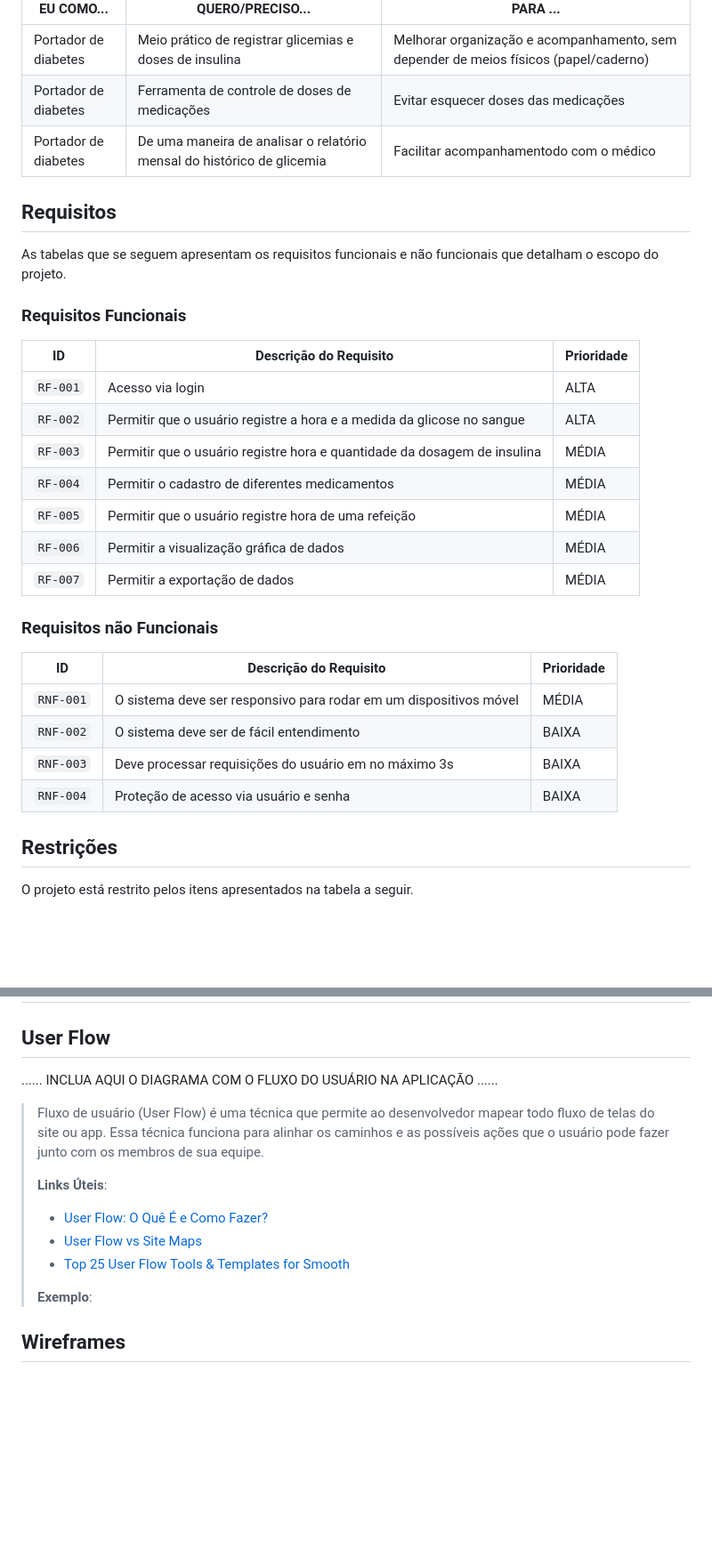
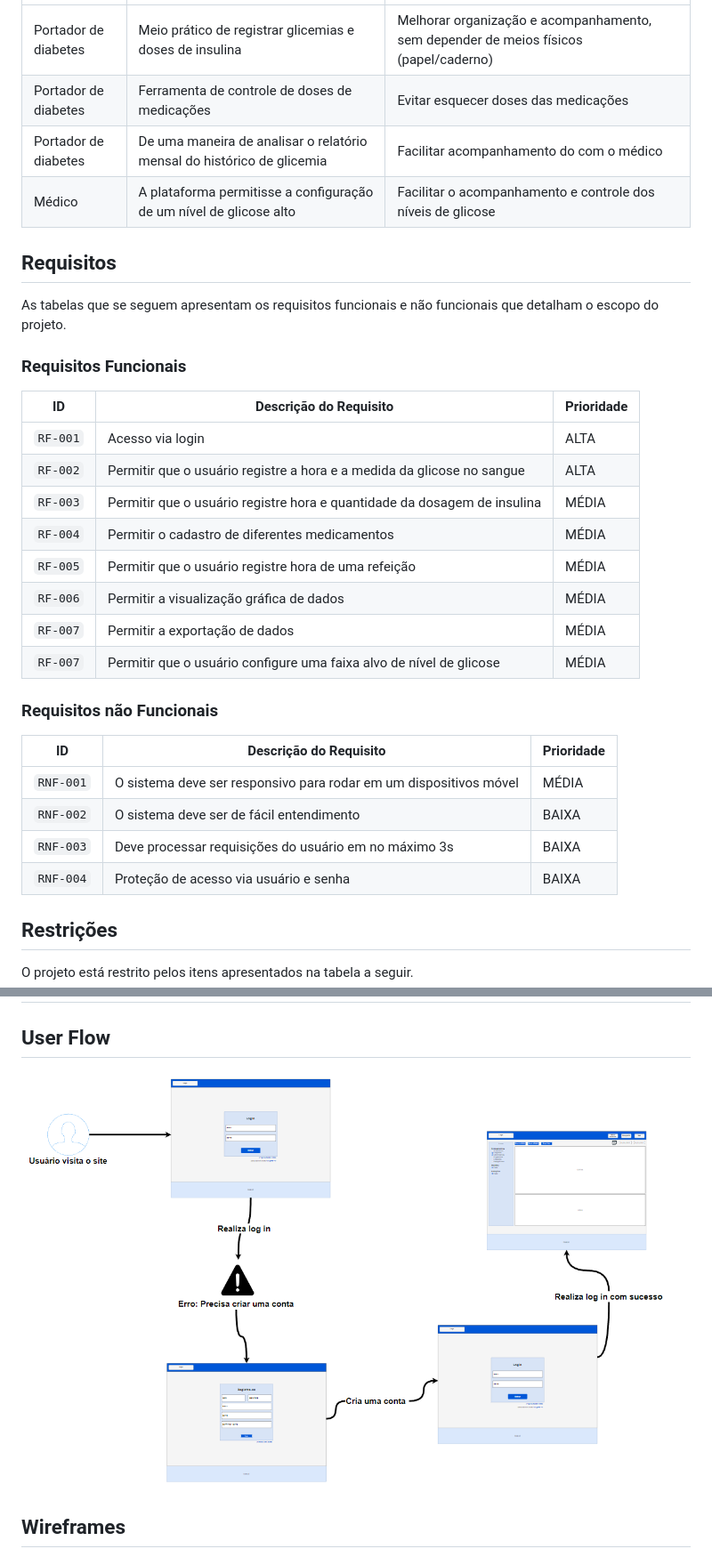
Before and after one commit to ICEI-PUC-Minas-PPLCC-TI/tiaw-ppl-cc-m-20222-grupo-monitorizacao-de-diabetes, a Markdown page: docs/relatorio/Relatorio Tecnico - TEMPLATE.md, 2 parts joined by grey strips. Shown: that part at 89% size. Drawn GitHub-style; pictures changed too: docs/relatorio/images/userflow.png (added); blank space fills up the shorter version.

Commit message:
docs: adicionando userflow

```diff
--- a/docs/relatorio/Relatorio Tecnico - TEMPLATE.md
+++ b/docs/relatorio/Relatorio Tecnico - TEMPLATE.md
@@ -120,7 +120,8 @@ Com base na análise das personas forma identificadas as seguintes histórias de
 |---|---|---|
 |Portador de diabetes | Meio prático de registrar glicemias e doses de insulina | Melhorar organização e acompanhamento, sem depender de meios físicos (papel/caderno)|
 |Portador de diabetes | Ferramenta de controle de doses de medicações | Evitar esquecer doses das medicações |
-|Portador de diabetes | De uma maneira de analisar o relatório mensal do histórico de glicemia| Facilitar acompanhamentodo com o médico |
+|Portador de diabetes | De uma maneira de analisar o relatório mensal do histórico de glicemia| Facilitar acompanhamento do com o médico |
+|Médico | A plataforma permitisse a configuração de um nível de glicose alto| Facilitar o acompanhamento e controle dos níveis de glicose |
 
 ## Requisitos
 
@@ -128,24 +129,24 @@ As tabelas que se seguem apresentam os requisitos funcionais e não funcionais q
 
 ### Requisitos Funcionais
 
-|ID    |                        Descrição do Requisito                       | Prioridade |
-|------|---------------------------------------------------------------------|------------|
-|`RF-001`| Acesso via login                                                         | ALTA  |
-|`RF-002`| Permitir que o usuário registre a hora e a medida da glicose no sangue   | ALTA  |
-|`RF-003`| Permitir que o usuário registre hora e quantidade da dosagem de insulina | MÉDIA |
-|`RF-004`| Permitir o cadastro de diferentes medicamentos                           | MÉDIA |
-|`RF-005`| Permitir que o usuário registre hora de uma refeição                     | MÉDIA |
-|`RF-006`| Permitir a visualização gráfica de dados                                 | MÉDIA |
-|`RF-007`| Permitir a exportação de dados                                           | MÉDIA |
-
+|ID      |                        Descrição do Requisito                            | Prioridade |
+|--------|--------------------------------------------------------------------------|------------|
+|`RF-001`| Acesso via login                                                         | ALTA       |
+|`RF-002`| Permitir que o usuário registre a hora e a medida da glicose no sangue   | ALTA       |
+|`RF-003`| Permitir que o usuário registre hora e quantidade da dosagem de insulina | MÉDIA      |
+|`RF-004`| Permitir o cadastro de diferentes medicamentos                           | MÉDIA      |
+|`RF-005`| Permitir que o usuário registre hora de uma refeição                     | MÉDIA      |
+|`RF-006`| Permitir a visualização gráfica de dados                                 | MÉDIA      |
+|`RF-007`| Permitir a exportação de dados                                           | MÉDIA      |
+|`RF-007`| Permitir que o usuário configure uma faixa alvo de nível de glicose      | MÉDIA      |
 ### Requisitos não Funcionais
 
-|ID     | Descrição do Requisito  |Prioridade |
-|-------|-------------------------|----|
-|`RNF-001`| O sistema deve ser responsivo para rodar em um dispositivos móvel | MÉDIA |
-|`RNF-002`| O sistema deve ser de fácil entendimento |  BAIXA |
-|`RNF-003`| Deve processar requisições do usuário em no máximo 3s |  BAIXA |
-|`RNF-004`| Proteção de acesso via usuário e senha |  BAIXA |
+|ID       | Descrição do Requisito                                            |Prioridade |
+|---------|-------------------------------------------------------------------|-----------|
+|`RNF-001`| O sistema deve ser responsivo para rodar em um dispositivos móvel | MÉDIA     |
+|`RNF-002`| O sistema deve ser de fácil entendimento                          | BAIXA     |
+|`RNF-003`| Deve processar requisições do usuário em no máximo 3s             | BAIXA     |
+|`RNF-004`| Proteção de acesso via usuário e senha                            | BAIXA     |
 
 
 ## Restrições
@@ -163,20 +164,7 @@ O projeto está restrito pelos itens apresentados na tabela a seguir.
 
 ## User Flow
 
-......  INCLUA AQUI O DIAGRAMA COM O FLUXO DO USUÁRIO NA APLICAÇÃO ......
-
-> Fluxo de usuário (User Flow) é uma técnica que permite ao desenvolvedor
-> mapear todo fluxo de telas do site ou app. Essa técnica funciona
-> para alinhar os caminhos e as possíveis ações que o usuário pode
-> fazer junto com os membros de sua equipe.
->
-> **Links Úteis**:
-> - [User Flow: O Quê É e Como Fazer?](https://medium.com/7bits/fluxo-de-usu%C3%A1rio-user-flow-o-que-%C3%A9-como-fazer-79d965872534)
-> - [User Flow vs Site Maps](http://designr.com.br/sitemap-e-user-flow-quais-as-diferencas-e-quando-usar-cada-um/)
-> - [Top 25 User Flow Tools & Templates for Smooth](https://www.mockplus.com/blog/post/user-flow-tools)
->
-> **Exemplo**:
-
+![User flow](images/userflow.png)
 
 ## Wireframes
 
```
